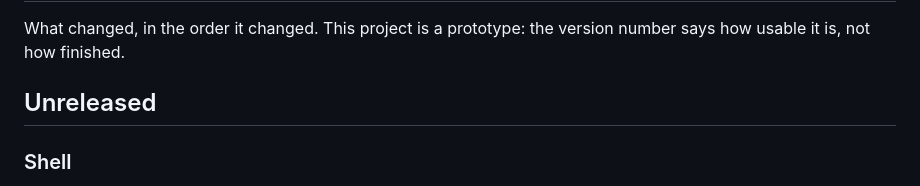
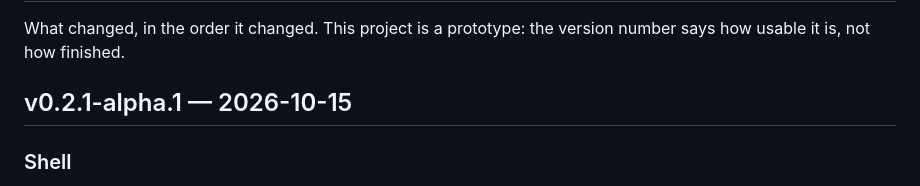
Before and after one commit to ialasinika/OsanaKami-IDE-Studio, a Markdown page: CHANGELOG.md, the part around the change. Rendered like a GitHub page.

Commit message:
Release 0.2.1-alpha.1
Frozen by tools/release.py: the tag names this tree,
so the changelog does too.

```diff
--- a/CHANGELOG.md
+++ b/CHANGELOG.md
@@ -3,8 +3,7 @@
 What changed, in the order it changed.  This project is a prototype: the
 version number says how usable it is, not how finished.
 
-## Unreleased
-
+## v0.2.1-alpha.1 — 2026-10-15
 ### Shell
 
 - A wheel over a card's own contents scrolls the card instead of panning the
```
